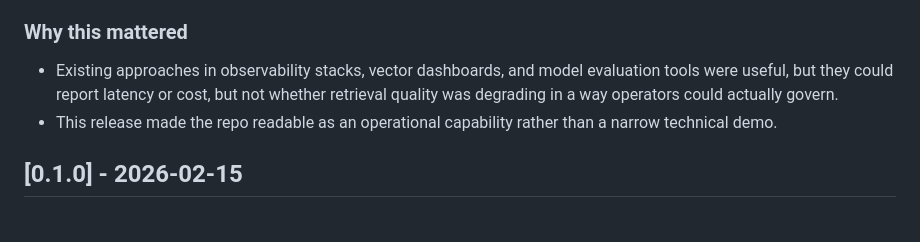
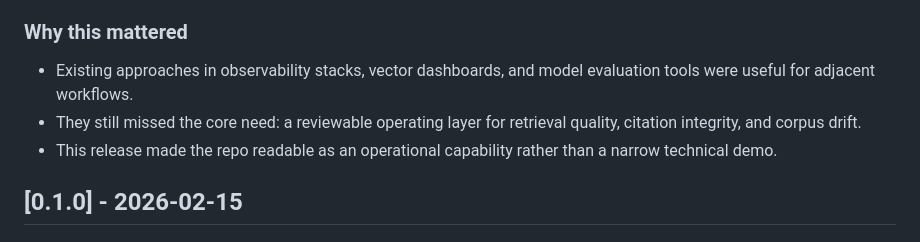
Before and after one commit to mizcausevic-dev/rag-sentinel, a Markdown page: CHANGELOG.md, the part around the change. Rendered like a GitHub page.

```diff
--- a/CHANGELOG.md
+++ b/CHANGELOG.md
@@ -12,7 +12,8 @@ This log is intentionally written as an engineering record rather than a launch
 - Tightened the repo story around the real-world operating problem: rising RAG hallucination rates, weak citation quality, and silent retrieval drift.
 
 ### Why this mattered
-- Existing approaches in observability stacks, vector dashboards, and model evaluation tools were useful, but they could report latency or cost, but not whether retrieval quality was degrading in a way operators could actually govern.
+- Existing approaches in observability stacks, vector dashboards, and model evaluation tools were useful for adjacent workflows.
+- They still missed the core need: a reviewable operating layer for retrieval quality, citation integrity, and corpus drift.
 - This release made the repo readable as an operational capability rather than a narrow technical demo.
 
 ## [0.1.0] - 2026-02-15
```
Also changed, not shown: docs/ORIGIN.md (+2 -2 lines).
